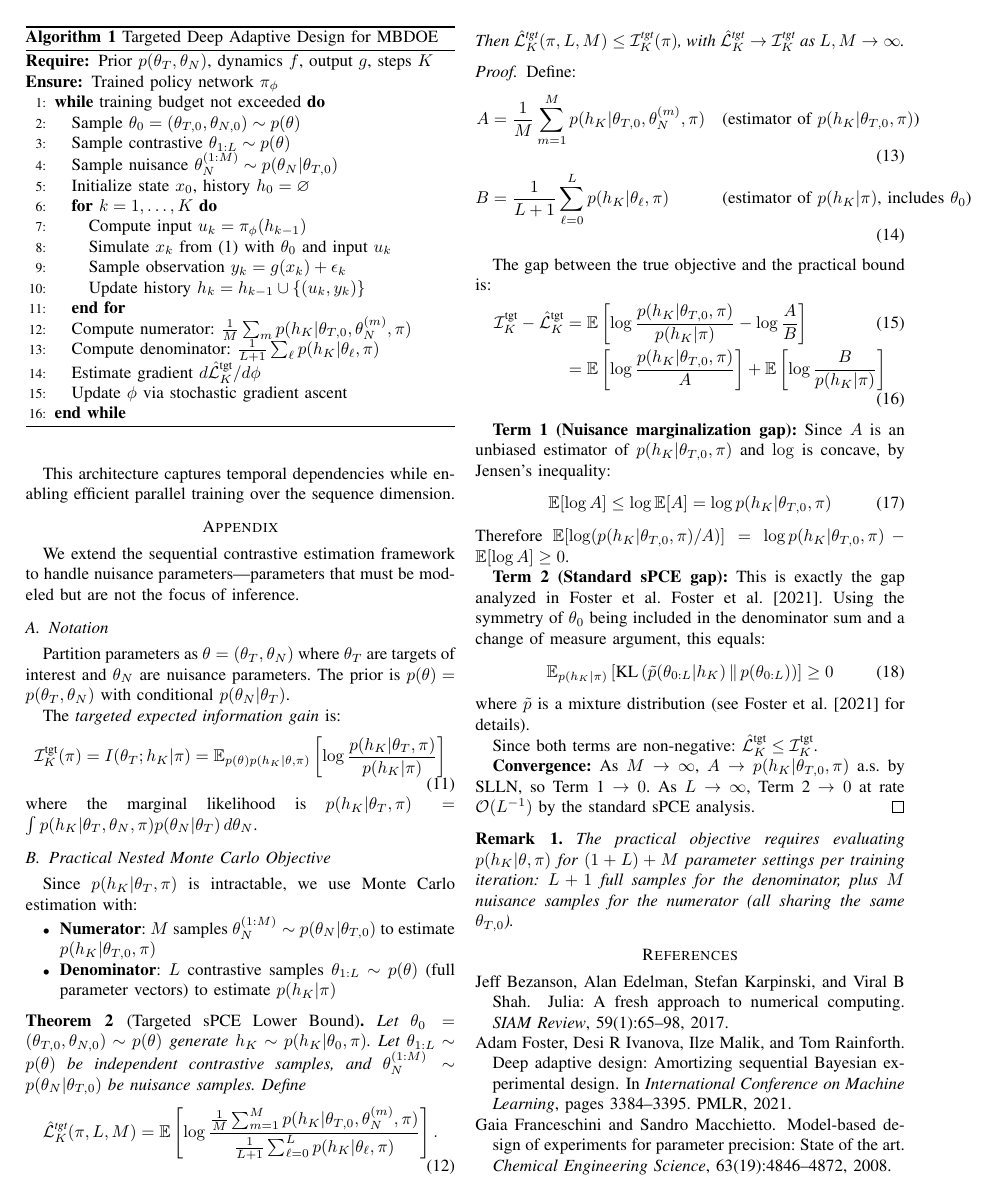
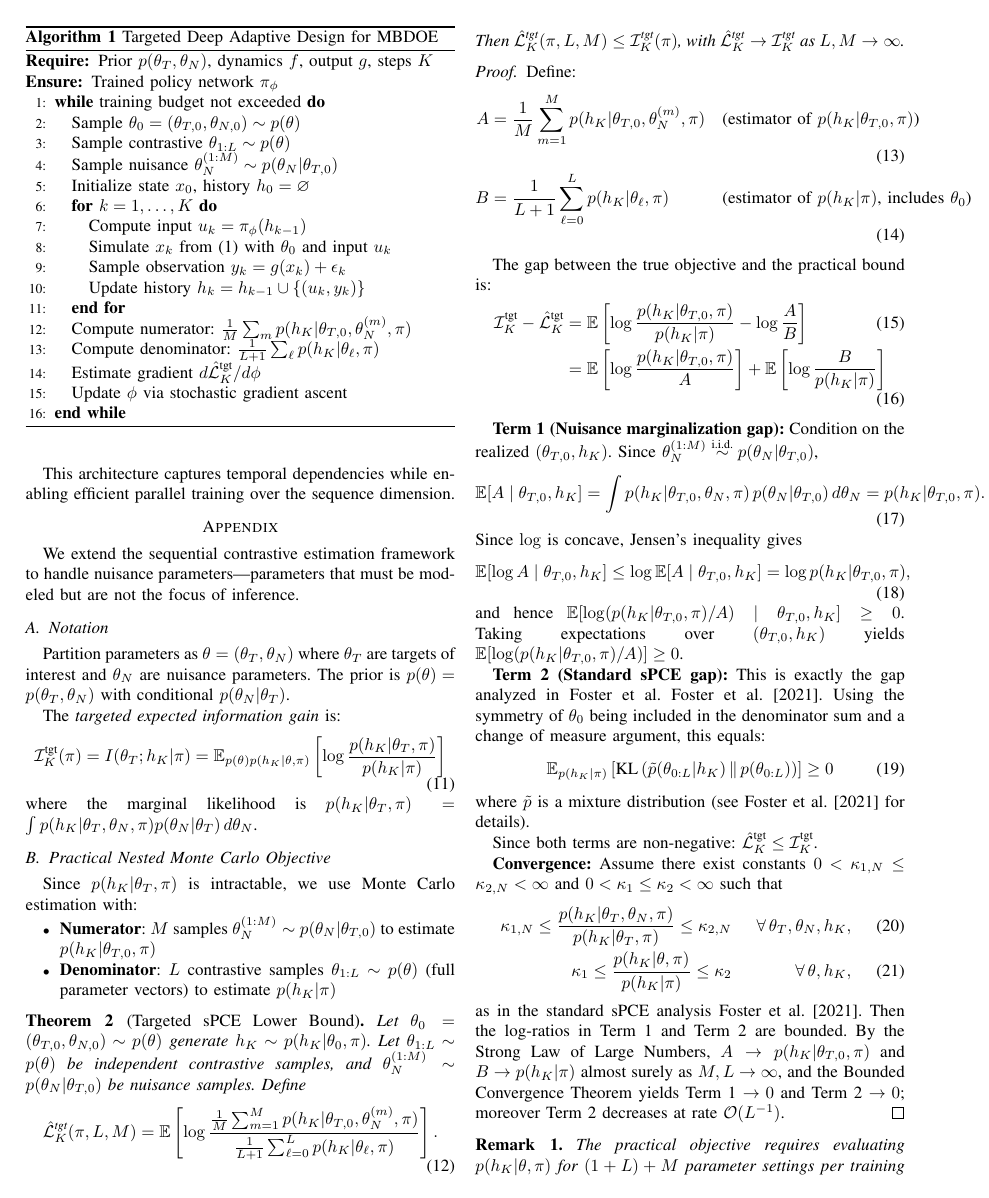
Before and after one commit to arno-papers/CDC2026, a LaTeX paper (latex/main.tex, which reads latex/appendix_nuisance.tex): page 3 of 4. Compiled offline with pdfLaTeX; a missing font is replaced by an installed copy or a similar font; a LaTeX package or settings file that is missing is left out.

Commit message:
improve proof

```diff
--- a/latex/appendix_nuisance.tex
+++ b/latex/appendix_nuisance.tex
@@ -45,11 +45,15 @@ The gap between the true objective and the practical bound is:
 &= \E\left[\log \frac{p(h_K|\theta_{T,0},\pi)}{A}\right] + \E\left[\log \frac{B}{p(h_K|\pi)}\right]
 \end{align}
 
-\textbf{Term 1 (Nuisance marginalization gap):} Since $A$ is an unbiased estimator of $p(h_K|\theta_{T,0},\pi)$ and $\log$ is concave, by Jensen's inequality:
+\textbf{Term 1 (Nuisance marginalization gap):} Condition on the realized $(\theta_{T,0}, h_K)$. Since $\theta_N^{(1:M)} \overset{\text{i.i.d.}}{\sim} p(\theta_N|\theta_{T,0})$,
 \begin{equation}
-\E[\log A] \leq \log \E[A] = \log p(h_K|\theta_{T,0},\pi)
+\E[A \mid \theta_{T,0}, h_K] = \int p(h_K|\theta_{T,0},\theta_N,\pi)\,p(\theta_N|\theta_{T,0})\,d\theta_N = p(h_K|\theta_{T,0},\pi).
 \end{equation}
-Therefore $\E[\log(p(h_K|\theta_{T,0},\pi)/A)] = \log p(h_K|\theta_{T,0},\pi) - \E[\log A] \geq 0$.
+Since $\log$ is concave, Jensen's inequality gives
+\begin{equation}
+\E[\log A \mid \theta_{T,0}, h_K] \leq \log \E[A \mid \theta_{T,0}, h_K] = \log p(h_K|\theta_{T,0},\pi),
+\end{equation}
+and hence $\E[\log(p(h_K|\theta_{T,0},\pi)/A) \mid \theta_{T,0}, h_K] \geq 0$. Taking expectations over $(\theta_{T,0}, h_K)$ yields $\E[\log(p(h_K|\theta_{T,0},\pi)/A)] \geq 0$.
 
 \textbf{Term 2 (Standard sPCE gap):} This is exactly the gap analyzed in Foster et al.~\cite{foster2021}. Using the symmetry of $\theta_0$ being included in the denominator sum and a change of measure argument, this equals:
 \begin{equation}
@@ -59,7 +63,12 @@ where $\tilde{p}$ is a mixture distribution (see~\cite{foster2021} for details).
 
 Since both terms are non-negative: $\hat{\mathcal{L}}_K^{\text{tgt}} \leq \mathcal{I}_K^{\text{tgt}}$.
 
-\textbf{Convergence:} As $M \to \infty$, $A \to p(h_K|\theta_{T,0},\pi)$ a.s.\ by SLLN, so Term 1 $\to 0$. As $L \to \infty$, Term 2 $\to 0$ at rate $\mathcal{O}(L^{-1})$ by the standard sPCE analysis.
+\textbf{Convergence:} Assume there exist constants $0<\kappa_{1,N} \le \kappa_{2,N}<\infty$ and $0<\kappa_1 \le \kappa_2<\infty$ such that
+\begin{align}
+\kappa_{1,N} \le \frac{p(h_K|\theta_T,\theta_N,\pi)}{p(h_K|\theta_T,\pi)} \le \kappa_{2,N} && \forall\,\theta_T,\theta_N,h_K, \\
+\kappa_1 \le \frac{p(h_K|\theta,\pi)}{p(h_K|\pi)} \le \kappa_2 && \forall\,\theta,h_K,
+\end{align}
+as in the standard sPCE analysis~\cite{foster2021}. Then the log-ratios in Term 1 and Term 2 are bounded. By the Strong Law of Large Numbers, $A \to p(h_K|\theta_{T,0},\pi)$ and $B \to p(h_K|\pi)$ almost surely as $M,L\to\infty$, and the Bounded Convergence Theorem yields Term 1 $\to 0$ and Term 2 $\to 0$; moreover Term 2 decreases at rate $\mathcal{O}(L^{-1})$.
 \end{proof}
 
 \begin{remark}
```
